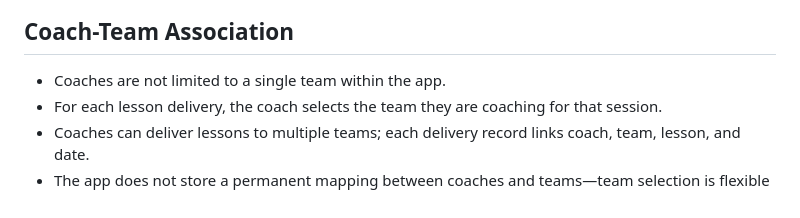
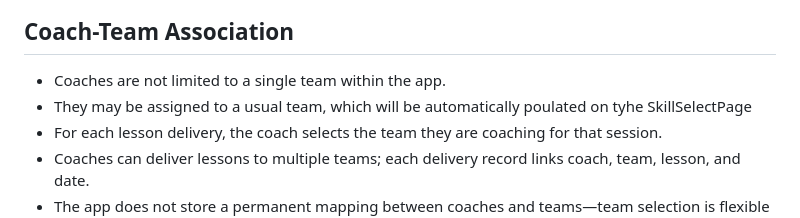
Before and after one commit to Mikebrooke65/Footballplans, a Markdown page: Requirements/PROJECT_REQUIREMENTS.md, the part around the change. GitHub-like rendering.

```diff
--- a/Requirements/PROJECT_REQUIREMENTS.md
+++ b/Requirements/PROJECT_REQUIREMENTS.md
@@ -217,6 +217,7 @@ CREATE TABLE Messages (
 
 ## Coach-Team Association
 -	Coaches are not limited to a single team within the app.
+-	They may be assigned to a usual team, which will be automatically poulated on tyhe SkillSelectPage
 -	For each lesson delivery, the coach selects the team they are coaching for that session.
 -	Coaches can deliver lessons to multiple teams; each delivery record links coach, team, lesson, and date.
 -	The app does not store a permanent mapping between coaches and teams—team selection is flexible and session-based
```
